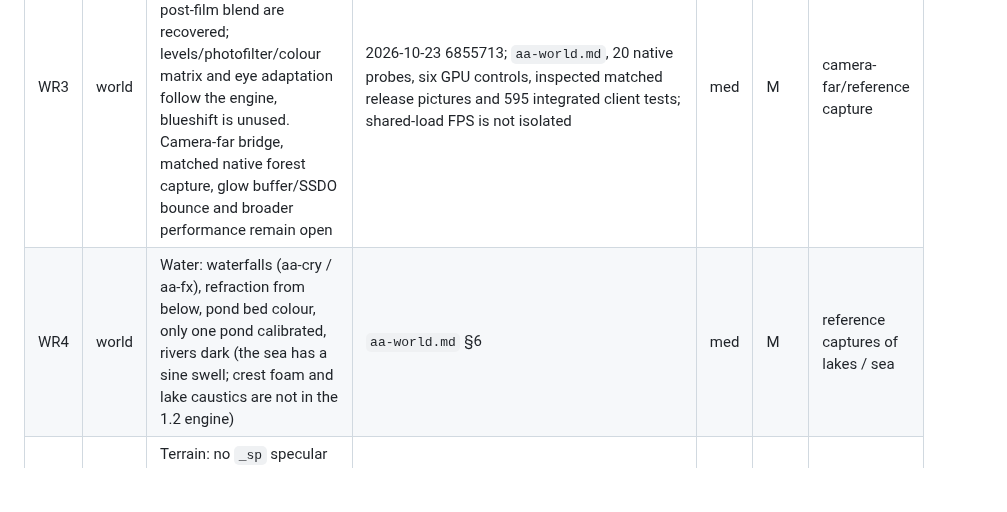
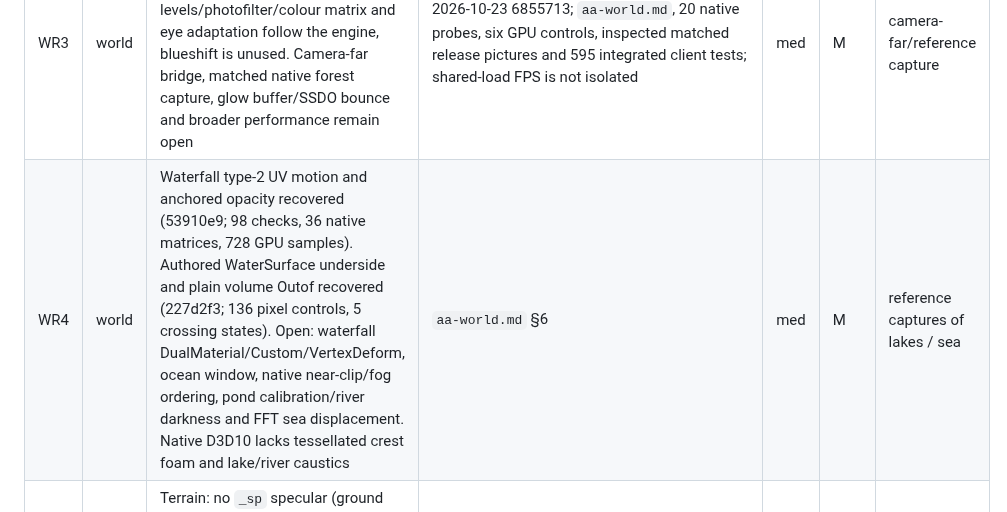
Before and after one commit to AAEmu/AABevy1.2, a Markdown page: docs/research/remaining.md, the part around the change. GitHub-like rendering; blank space fills up the shorter version.

```diff
--- a/docs/research/remaining.md
+++ b/docs/research/remaining.md
@@ -63,7 +63,7 @@ Visibility = how much a player notices. IDs are for section 3 and 4.
 | WR1 | world | Far-plane dissolve, mesh/sprite handoff and shared quads recovered. Olive patches fixed by retaining unsupported normal-mapped leaf-only meshes; 23 models retain sprites. Native brush mesh-pair distance dissolve/reversal/FOV guards recovered; the 0.3-second cvar has registration-only references. Sprite-lighting parity, broader profiling and unit distance policy remain open. | b2f2499/2bf76a0/54309c7; 272 tests, 348160 GPU pixels with zero coverage/mask mismatches; `aa-world.md` | med | L | native sprite atlas and perf (P1) |
 | WR2 | world / cry | Illum preserves source vertex RGB and squares it after interpolation/composition. Forward punctual highlights and exact authored light specular ratios pass bindless/fallback/churn controls. Terrain forward per-layer gloss/normal/Phong is recovered, adding about 66 MB of arrays. Open: native opaque deferred/tiled shading, native shadows, punctual terrain specular, VERTALPHA/ALPHAGLOW and integrated profiling. | 56f179a/ab918ae/b690462/3498eeb/328d6a4; terrain 275 tests and 48 GPU controls; Illum 94 checks and 6240 GPU samples max0.575 sRGB step; `aa-cry.md`, `aa-world.md` | med | M | native pass follow-up |
 | WR3 | world | Native HDR sun-shaft controls, depth mask, three blur passes and post-film blend are recovered; levels/photofilter/colour matrix and eye adaptation follow the engine, blueshift is unused. Camera-far bridge, matched native forest capture, glow buffer/SSDO bounce and broader performance remain open | 2026-10-23 6855713; `aa-world.md`, 20 native probes, six GPU controls, inspected matched release pictures and 595 integrated client tests; shared-load FPS is not isolated | med | M | camera-far/reference capture |
-| WR4 | world | Water: waterfalls (aa-cry / aa-fx), refraction from below, pond bed colour, only one pond calibrated, rivers dark (the sea has a sine swell; crest foam and lake caustics are not in the 1.2 engine) | `aa-world.md` §6 | med | M | reference captures of lakes / sea |
+| WR4 | world | Waterfall type-2 UV motion and anchored opacity recovered (53910e9; 98 checks, 36 native matrices, 728 GPU samples). Authored WaterSurface underside and plain volume Outof recovered (227d2f3; 136 pixel controls, 5 crossing states). Open: waterfall DualMaterial/Custom/VertexDeform, ocean window, native near-clip/fog ordering, pond calibration/river darkness and FFT sea displacement. Native D3D10 lacks tessellated crest foam and lake/river caustics | `aa-world.md` §6 | med | M | reference captures of lakes / sea |
 | WR5 | world | Terrain: no `_sp` specular (ground fully rough), 4 missing diffuse maps, decal MRT normal / specular, voxel specular / atlases, portal and area lighting, procedural grass blades | `aa-world.md` §6, parity "World geometry" | low to med | M to L | none |
 | WR6 | world | Vegetation wind areas (four, in login2), LOD>0 bending; animated entities / FlowGraph / unsupported CGA clips; far clouds animation and calibration | `aa-cry.md`, parity | low | M | none |
 | WR7 | world | Time of day: area / relic overrides, subject-qualification producer, 12:00 to 19:05 "noon plateau" never checked against the real client | `research/time-of-day.md`, `aa-world.md` §6 | med | S | real-client captures at several hours (`time set hour=H`) |
```
Also changed, not shown: README.md (+19 -0 lines), docs/aa-client-parity.md (+14 -3 lines), docs/screenshots/pond_window_after.png (added), docs/screenshots/pond_window_before.png (added), docs/screenshots/waterfall_motion_after.png (added), docs/screenshots/waterfall_motion_before.png (added).
